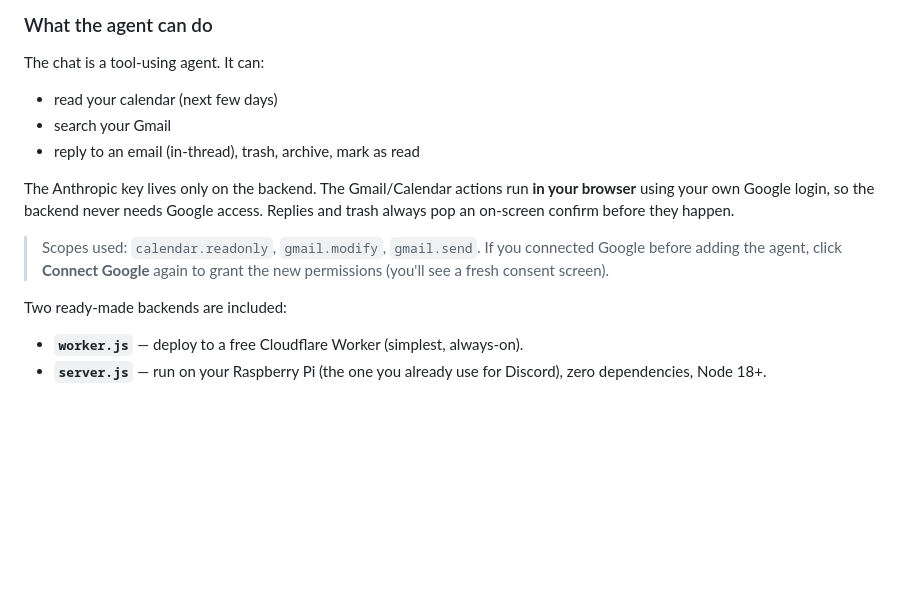
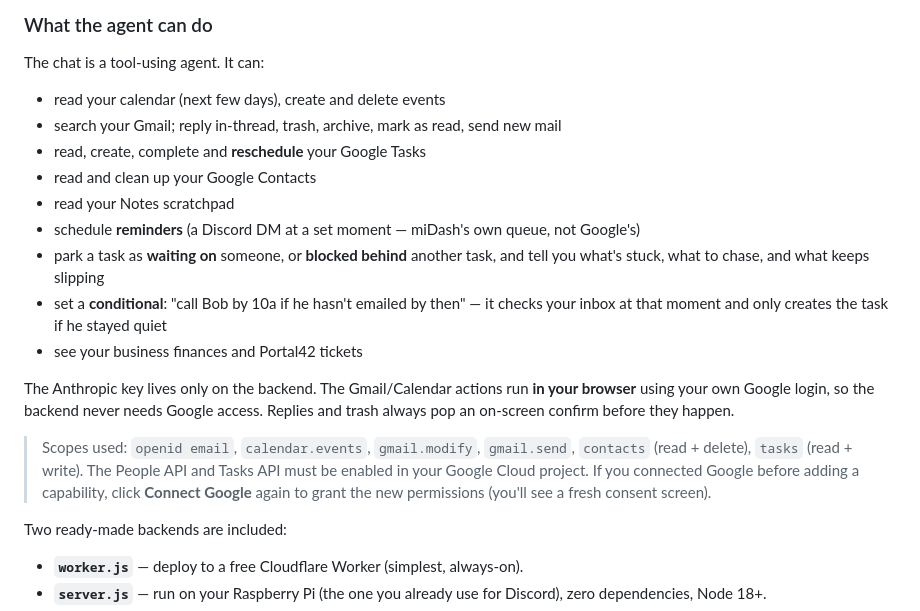
Before and after one commit to qforgues/midash, a Markdown page: README.md, the part around the change. Drawn GitHub-style; blank space fills up the shorter version.

```diff
--- a/README.md
+++ b/README.md
@@ -62,17 +62,26 @@ your Anthropic API key.
 ### What the agent can do
 
 The chat is a tool-using agent. It can:
-- read your calendar (next few days)
-- search your Gmail
-- reply to an email (in-thread), trash, archive, mark as read
+- read your calendar (next few days), create and delete events
+- search your Gmail; reply in-thread, trash, archive, mark as read, send new mail
+- read, create, complete and **reschedule** your Google Tasks
+- read and clean up your Google Contacts
+- read your Notes scratchpad
+- schedule **reminders** (a Discord DM at a set moment — miDash's own queue, not Google's)
+- park a task as **waiting on** someone, or **blocked behind** another task, and tell you
+  what's stuck, what to chase, and what keeps slipping
+- set a **conditional**: "call Bob by 10a if he hasn't emailed by then" — it checks your inbox
+  at that moment and only creates the task if he stayed quiet
+- see your business finances and Portal42 tickets
 
 The Anthropic key lives only on the backend. The Gmail/Calendar actions run **in your
 browser** using your own Google login, so the backend never needs Google access.
 Replies and trash always pop an on-screen confirm before they happen.
 
-> Scopes used: `calendar.readonly`, `gmail.modify`, `gmail.send`. If you connected
-> Google before adding the agent, click **Connect Google** again to grant the new
-> permissions (you'll see a fresh consent screen).
+> Scopes used: `openid email`, `calendar.events`, `gmail.modify`, `gmail.send`,
+> `contacts` (read + delete), `tasks` (read + write). The People API and Tasks API must be
+> enabled in your Google Cloud project. If you connected Google before adding a capability,
+> click **Connect Google** again to grant the new permissions (you'll see a fresh consent screen).
 
 Two ready-made backends are included:
 
```
Also changed, not shown: CLAUDE.md (+38 -16 lines), PROJECT.md (+51 -16 lines).
